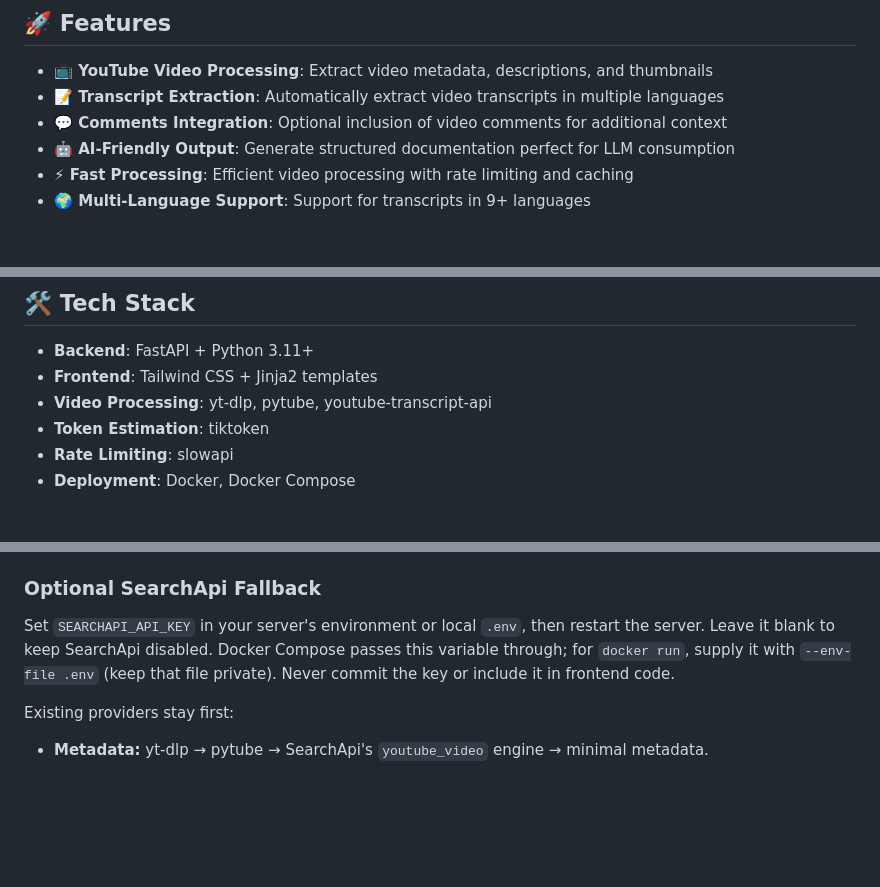
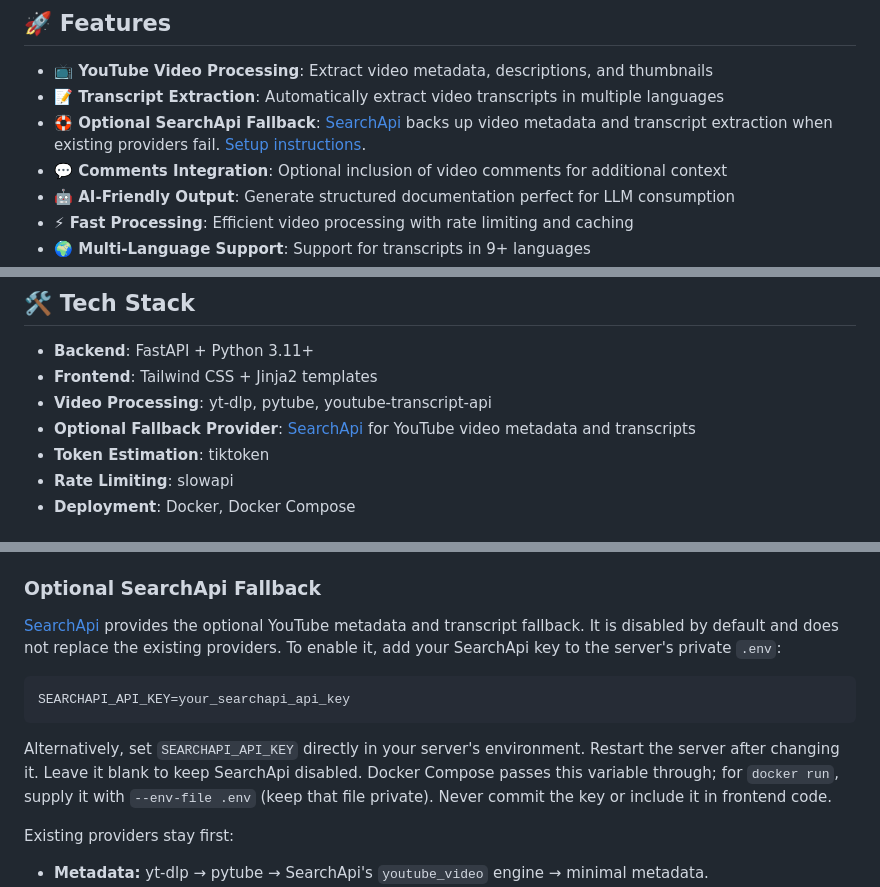
Before and after one commit to filiksyos/Youtube-to-Doc, a Markdown page: README.md, 3 parts joined by grey strips. Drawn GitHub-style; blank space fills up the shorter version.

Commit message:
Highlight SearchApi fallback and setup in README

````diff
--- a/README.md
+++ b/README.md
@@ -8,6 +8,7 @@ Turn any YouTube video into a comprehensive documentation link that AI coding to
 
 - **📺 YouTube Video Processing**: Extract video metadata, descriptions, and thumbnails
 - **📝 Transcript Extraction**: Automatically extract video transcripts in multiple languages
+- **🛟 Optional SearchApi Fallback**: [SearchApi](https://www.searchapi.io/) backs up video metadata and transcript extraction when existing providers fail. [Setup instructions](#optional-searchapi-fallback).
 - **💬 Comments Integration**: Optional inclusion of video comments for additional context
 - **🤖 AI-Friendly Output**: Generate structured documentation perfect for LLM consumption
 - **⚡ Fast Processing**: Efficient video processing with rate limiting and caching
@@ -21,6 +22,7 @@ Turn any YouTube video into a comprehensive documentation link that AI coding to
 - **Backend**: FastAPI + Python 3.11+
 - **Frontend**: Tailwind CSS + Jinja2 templates
 - **Video Processing**: yt-dlp, pytube, youtube-transcript-api
+- **Optional Fallback Provider**: [SearchApi](https://www.searchapi.io/) for YouTube video metadata and transcripts
 - **Token Estimation**: tiktoken
 - **Rate Limiting**: slowapi
 - **Deployment**: Docker, Docker Compose
@@ -112,8 +114,17 @@ cp .env.example .env
 
 ### Optional SearchApi Fallback
 
-Set `SEARCHAPI_API_KEY` in your server's environment or local `.env`, then restart
-the server. Leave it blank to keep SearchApi disabled. Docker Compose passes this
+[SearchApi](https://www.searchapi.io/) provides the optional YouTube metadata and
+transcript fallback. It is disabled by default and does not replace the existing
+providers. To enable it, add your SearchApi key to the server's private `.env`:
+
+```dotenv
+SEARCHAPI_API_KEY=your_searchapi_api_key
+```
+
+Alternatively, set `SEARCHAPI_API_KEY` directly in your server's environment.
+Restart the server after changing it. Leave it blank to keep SearchApi disabled.
+Docker Compose passes this
 variable through; for `docker run`, supply it with `--env-file .env` (keep that
 file private). Never commit the key or include it in frontend code.
 
````
